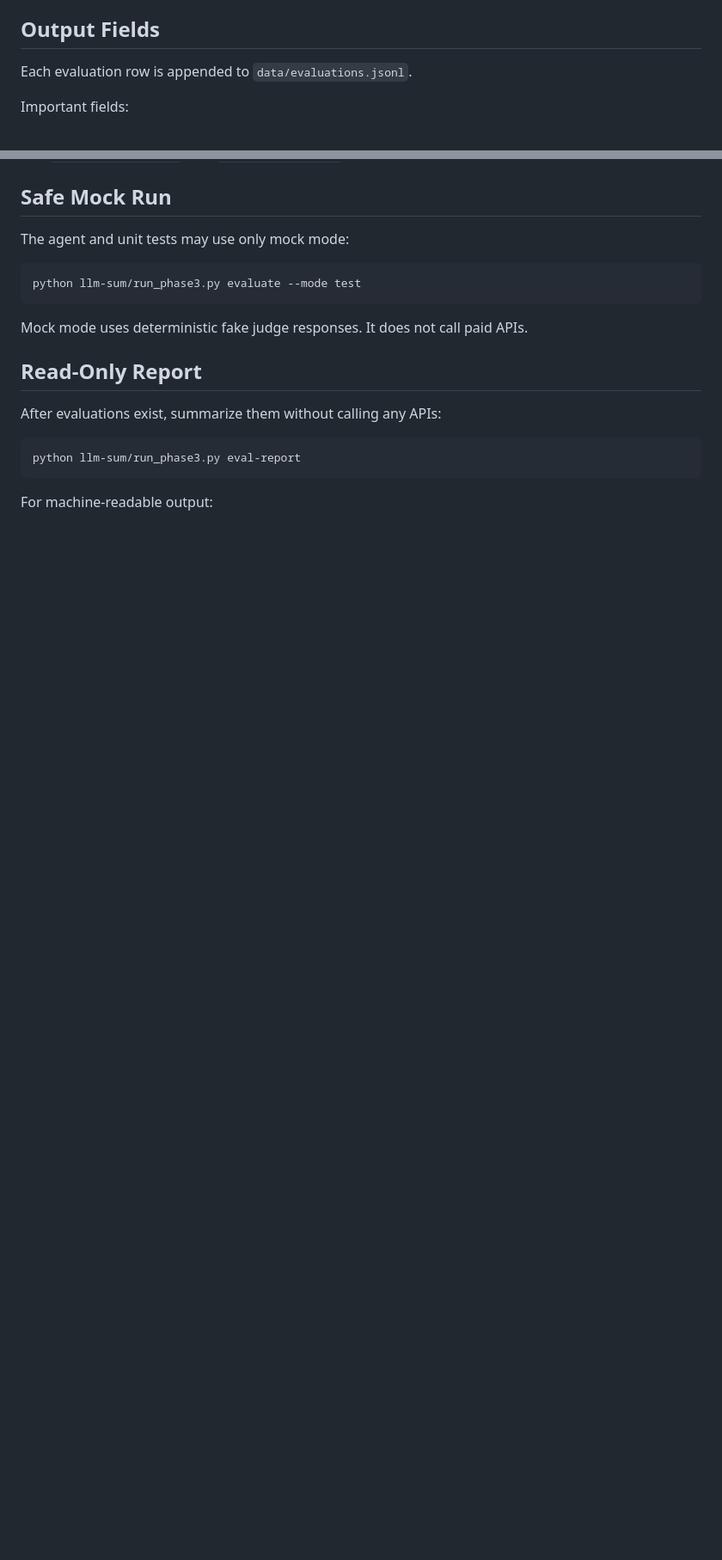
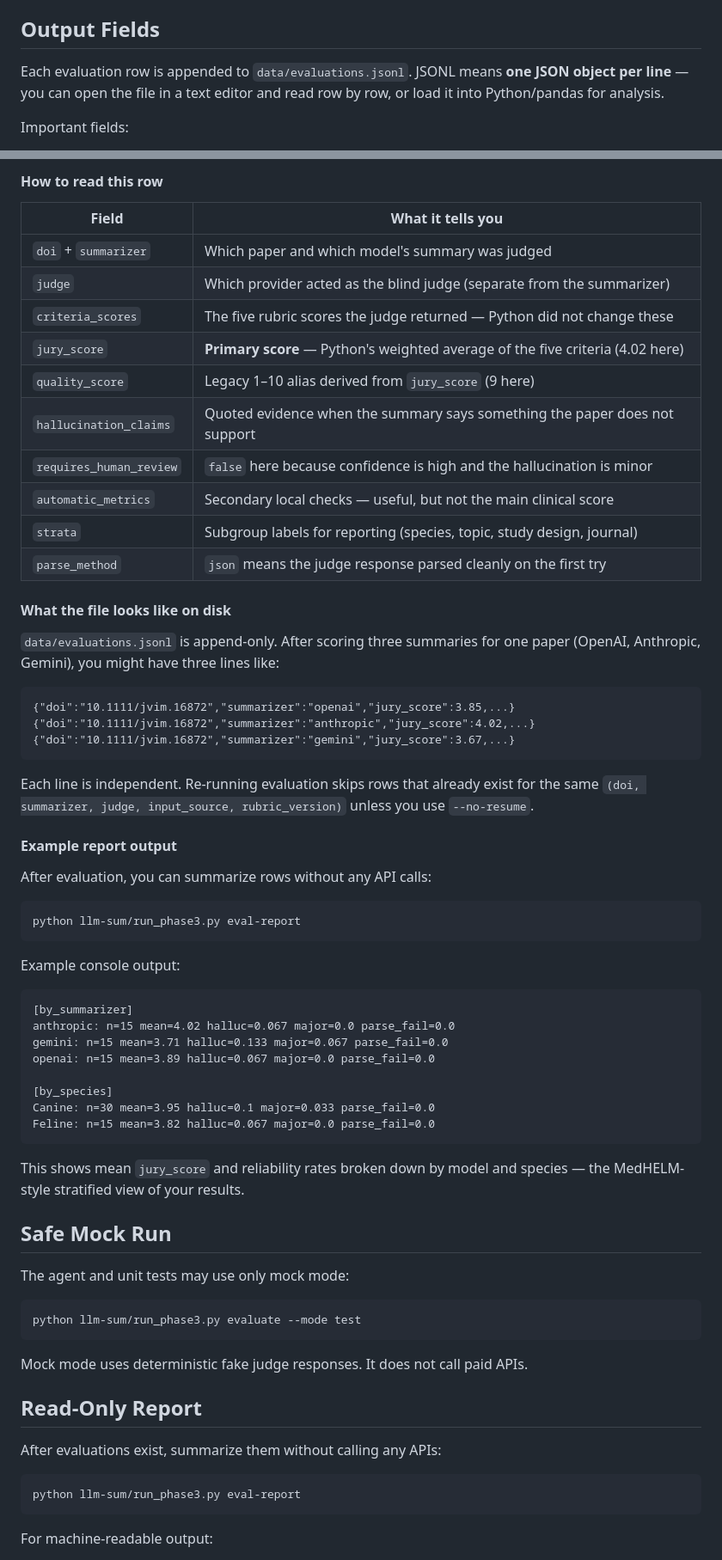
Before and after one commit to Mistical-ai/vet-llm-research, a Markdown page: docs/phase3/medhelm_evaluation.md, 2 parts joined by grey strips. Shown at 86% size. Drawn GitHub-style; blank space fills up the shorter version.

Commit message:
Add example evaluation JSONL row and report output to MedHELM docs.
Co-authored-by: Cursor <cursoragent@cursor.com>

````diff
--- a/docs/phase3/medhelm_evaluation.md
+++ b/docs/phase3/medhelm_evaluation.md
@@ -324,7 +324,9 @@ paid judge calls.
 
 ## Output Fields
 
-Each evaluation row is appended to `data/evaluations.jsonl`.
+Each evaluation row is appended to `data/evaluations.jsonl`. JSONL means **one
+JSON object per line** — you can open the file in a text editor and read row by
+row, or load it into Python/pandas for analysis.
 
 Important fields:
 
@@ -341,3 +442,56 @@ Important fields:
+#### How to read this row
+
+| Field | What it tells you |
+|-------|-------------------|
+| `doi` + `summarizer` | Which paper and which model's summary was judged |
+| `judge` | Which provider acted as the blind judge (separate from the summarizer) |
+| `criteria_scores` | The five rubric scores the judge returned — Python did not change these |
+| `jury_score` | **Primary score** — Python's weighted average of the five criteria (4.02 here) |
+| `quality_score` | Legacy 1–10 alias derived from `jury_score` (9 here) |
+| `hallucination_claims` | Quoted evidence when the summary says something the paper does not support |
+| `requires_human_review` | `false` here because confidence is high and the hallucination is minor |
+| `automatic_metrics` | Secondary local checks — useful, but not the main clinical score |
+| `strata` | Subgroup labels for reporting (species, topic, study design, journal) |
+| `parse_method` | `json` means the judge response parsed cleanly on the first try |
+
+#### What the file looks like on disk
+
+`data/evaluations.jsonl` is append-only. After scoring three summaries for one
+paper (OpenAI, Anthropic, Gemini), you might have three lines like:
+
+```text
+{"doi":"10.1111/jvim.16872","summarizer":"openai","jury_score":3.85,...}
+{"doi":"10.1111/jvim.16872","summarizer":"anthropic","jury_score":4.02,...}
+{"doi":"10.1111/jvim.16872","summarizer":"gemini","jury_score":3.67,...}
+```
+
+Each line is independent. Re-running evaluation skips rows that already exist for
+the same `(doi, summarizer, judge, input_source, rubric_version)` unless you use
+`--no-resume`.
+
+#### Example report output
+
+After evaluation, you can summarize rows without any API calls:
+
+```powershell
+python llm-sum/run_phase3.py eval-report
+```
+
+Example console output:
+
+```text
+[by_summarizer]
+anthropic: n=15 mean=4.02 halluc=0.067 major=0.0 parse_fail=0.0
+gemini: n=15 mean=3.71 halluc=0.133 major=0.067 parse_fail=0.0
+openai: n=15 mean=3.89 halluc=0.067 major=0.0 parse_fail=0.0
+
+[by_species]
+Canine: n=30 mean=3.95 halluc=0.1 major=0.033 parse_fail=0.0
+Feline: n=15 mean=3.82 halluc=0.067 major=0.0 parse_fail=0.0
+```
+
+This shows mean `jury_score` and reliability rates broken down by model and
+species — the MedHELM-style stratified view of your results.
 
 ## Safe Mock Run
 
````
Also changed, not shown: other parts of docs/phase3/medhelm_evaluation.md (+99 -0 lines).
